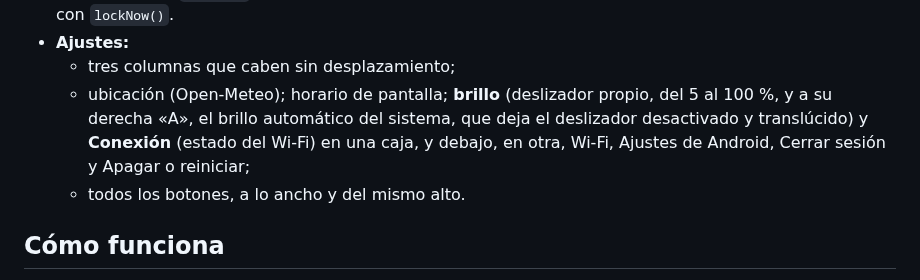
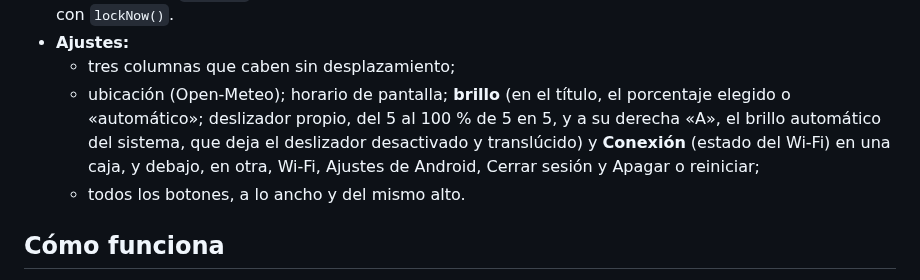
Before and after one commit to eusonlito/Planify-Dashboard, a Markdown page: docs/ARCHITECTURE.md, the part around the change. Rendered like a GitHub page.

```diff
--- a/docs/ARCHITECTURE.md
+++ b/docs/ARCHITECTURE.md
@@ -23,7 +23,7 @@ Las tarjetas llevan una cabecera común (`CardHeader`): icono en un cuadro tinta
 - **Reloj nocturno** (`NightScreen`): fuera de horario, si no se ha elegido apagar la pantalla, la hora, la fecha y el tiempo de ahora en negrita y en blanco sobre negro (el icono del tiempo, teñido de blanco), estáticos, con el brillo al mínimo (`MainActivity` pone `screenBrightness` a 1/255 mientras `UiState.night`). Tocar enseña el dashboard 5 minutos (`peekUntil`). La luna de la barra lateral también lo activa si está el reloj nocturno (`nightNow`, hasta que se toque o hasta el siguiente encendido); si no, apaga la pantalla con `lockNow()`.
 - **Ajustes:**
   - tres columnas que caben sin desplazamiento;
-  - ubicación (Open-Meteo); horario de pantalla; **brillo** (deslizador propio, del 5 al 100 %, y a su derecha «A», el brillo automático del sistema, que deja el deslizador desactivado y translúcido) y **Conexión** (estado del Wi-Fi) en una caja, y debajo, en otra, Wi-Fi, Ajustes de Android, Cerrar sesión y Apagar o reiniciar;
+  - ubicación (Open-Meteo); horario de pantalla; **brillo** (en el título, el porcentaje elegido o «automático»; deslizador propio, del 5 al 100 % de 5 en 5, y a su derecha «A», el brillo automático del sistema, que deja el deslizador desactivado y translúcido) y **Conexión** (estado del Wi-Fi) en una caja, y debajo, en otra, Wi-Fi, Ajustes de Android, Cerrar sesión y Apagar o reiniciar;
   - todos los botones, a lo ancho y del mismo alto.
 
 ## Cómo funciona
```
Also changed, not shown: README.md (+1 -1 lines), docs/images/settings.png, 2 other files.
